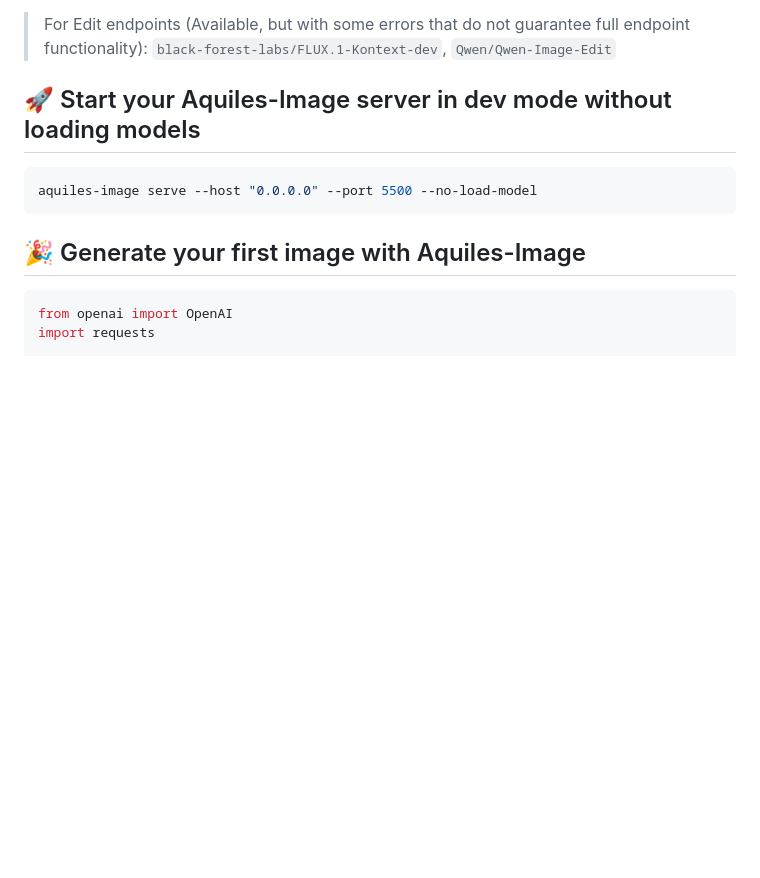
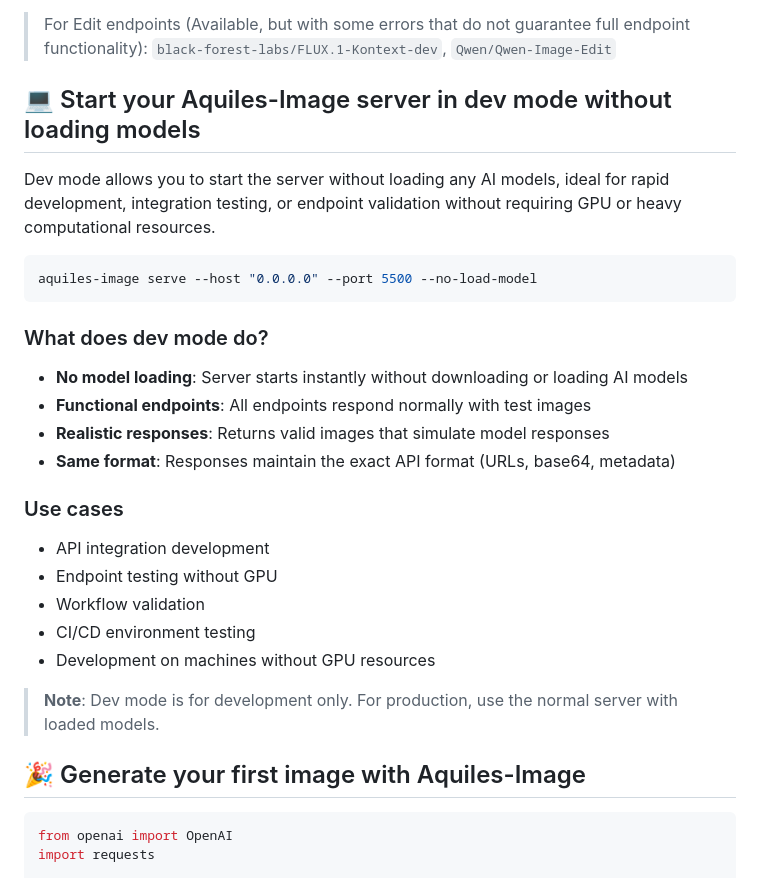
Before and after one commit to Aquiles-ai/Aquiles-Image, a Markdown page: README.md, the part around one of its changes. Rendered like a GitHub page; blank space fills up the shorter version.

````diff
--- a/README.md
+++ b/README.md
@@ -72,10 +72,30 @@ aquiles-image serve --host "0.0.0.0" --port 5500 --model "stabilityai/stable-dif
 
 > For Edit endpoints (Available, but with some errors that do not guarantee full endpoint functionality): `black-forest-labs/FLUX.1-Kontext-dev`, `Qwen/Qwen-Image-Edit`
 
-## 🚀 Start your Aquiles-Image server in dev mode without loading models
+## 💻 Start your Aquiles-Image server in dev mode without loading models
+
+Dev mode allows you to start the server without loading any AI models, ideal for rapid development, integration testing, or endpoint validation without requiring GPU or heavy computational resources.
+
 ```bash
 aquiles-image serve --host "0.0.0.0" --port 5500 --no-load-model
 ```
+
+### What does dev mode do?
+
+- **No model loading**: Server starts instantly without downloading or loading AI models
+- **Functional endpoints**: All endpoints respond normally with test images
+- **Realistic responses**: Returns valid images that simulate model responses
+- **Same format**: Responses maintain the exact API format (URLs, base64, metadata)
+
+### Use cases
+
+- API integration development
+- Endpoint testing without GPU
+- Workflow validation
+- CI/CD environment testing
+- Development on machines without GPU resources
+
+> **Note**: Dev mode is for development only. For production, use the normal server with loaded models.
 
 ## 🎉 Generate your first image with Aquiles-Image
 
````
Also changed, not shown: other parts of README.md (+1 -1 lines).
